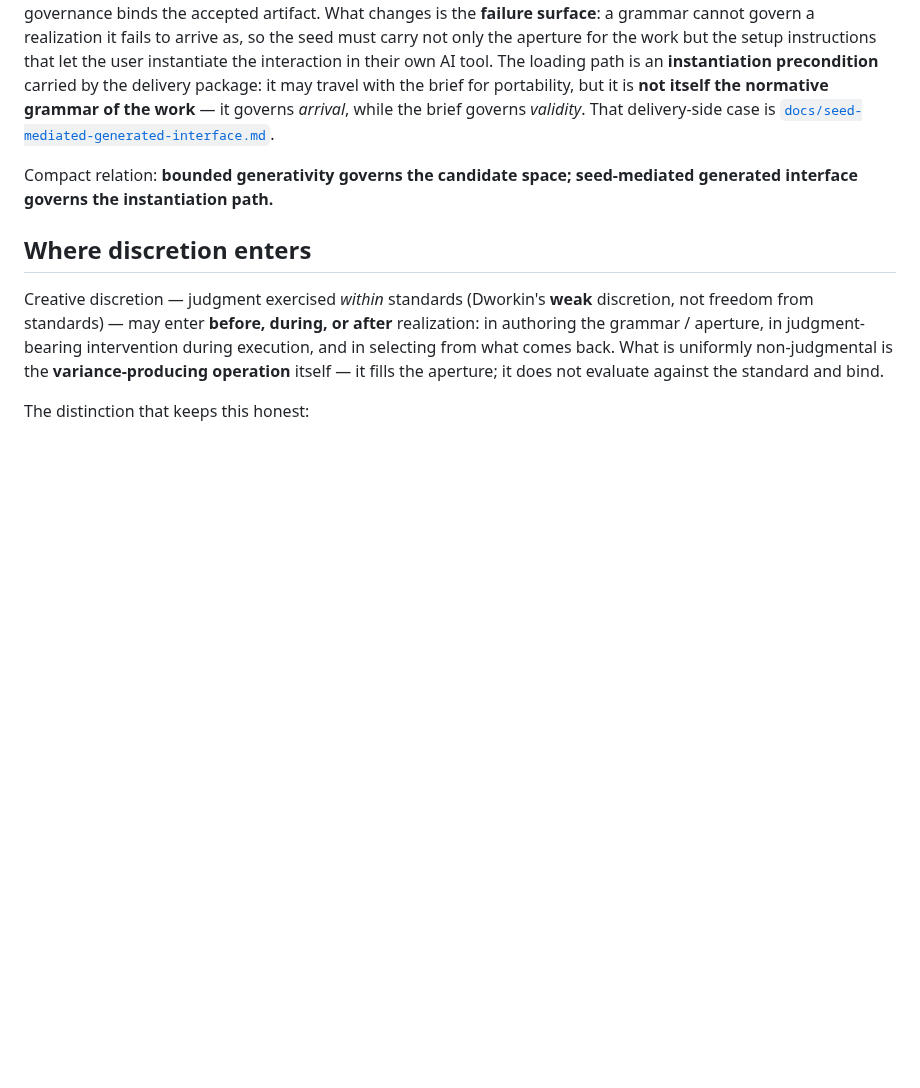
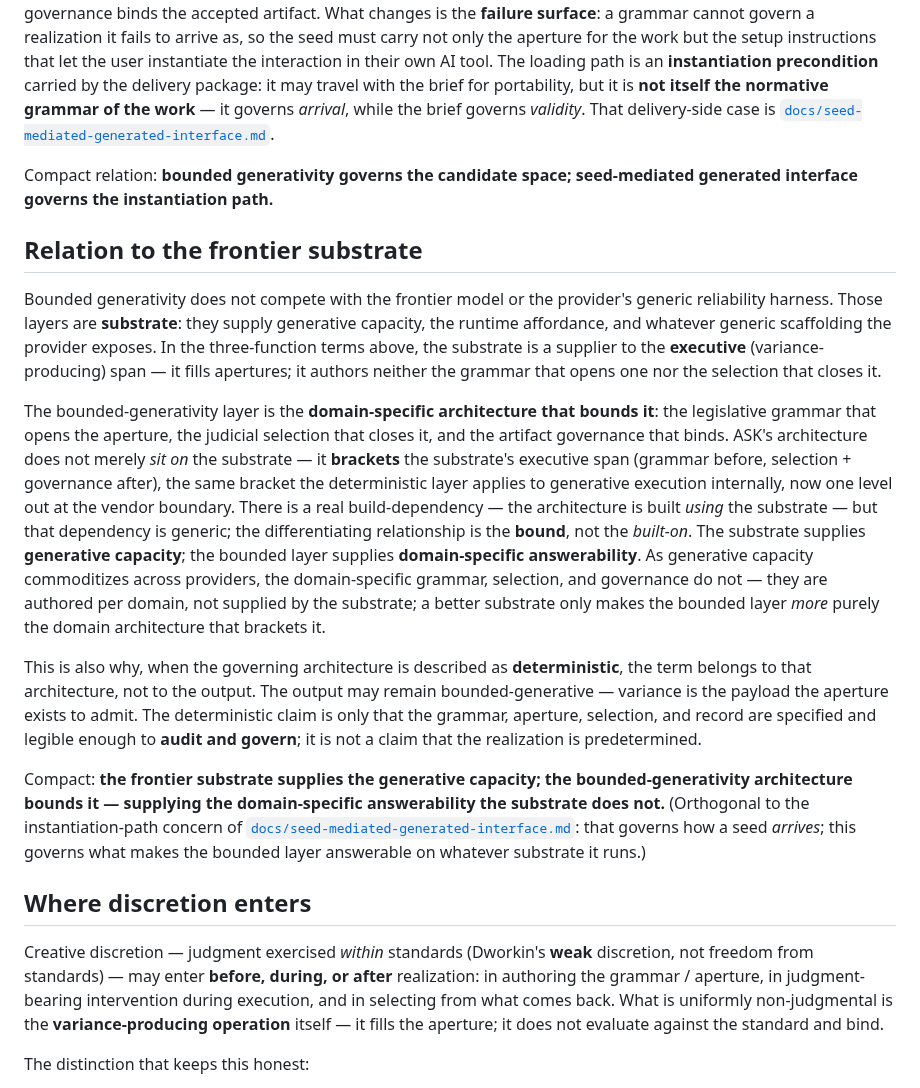
Before and after one commit to apexSolarKiss/method-ASK, a Markdown page: docs/bounded-generativity.md, the part around the change. GitHub-like rendering; blank space fills up the shorter version.

Commit message:
docs(bounded-generativity): add 'Relation to the frontier substrate' section (#94)
* docs(bounded-generativity): add 'Relation to the frontier substrate' section

Locates the frontier model / provider harness as commodity substrate — a supplier to the executive (variance-producing) span — versus the bounded-generativity layer as the domain-specific grammar, aperture, selection, governance, and record. Clarifies that 'deterministic' applies to the governing architecture, not the output. Placed after 'Delivery through an external AI runtime'.

Method-level relationship only; buyer-facing positioning (what ASK sells / moat / seed-not-app) stays system-ASK, not method doctrine.

Co-Authored-By: Claude Opus 4.8 <noreply@anthropic.com>

* docs(bounded-generativity): reframe substrate relation as bounds, not built-on

Per ASK's substrate-relationship framing handoff: the relationship is functional, not spatial. The frontier substrate occupies the executive (generation) role; ASK's architecture is the legislative grammar + judicial selection + artifact governance that BOUND it — the same bracket the deterministic layer applies to generative execution internally, one level out at the vendor boundary. 'Built on' names a generic dependency (every builder has it); 'bounds' names the move. Preserves the honest build-dependency as a caveat; keeps buyer-facing positioning out (system-ASK).

Co-Authored-By: Claude Opus 4.8 <noreply@anthropic.com>

---------

Co-authored-by: Claude Opus 4.8 <noreply@anthropic.com>

```diff
--- a/docs/bounded-generativity.md
+++ b/docs/bounded-generativity.md
@@ -45,6 +45,16 @@ When a bounded realization process is delivered through a user's own AI runtime
 
 Compact relation: **bounded generativity governs the candidate space; seed-mediated generated interface governs the instantiation path.**
 
+## Relation to the frontier substrate
+
+Bounded generativity does not compete with the frontier model or the provider's generic reliability harness. Those layers are **substrate**: they supply generative capacity, the runtime affordance, and whatever generic scaffolding the provider exposes. In the three-function terms above, the substrate is a supplier to the **executive** (variance-producing) span — it fills apertures; it authors neither the grammar that opens one nor the selection that closes it.
+
+The bounded-generativity layer is the **domain-specific architecture that bounds it**: the legislative grammar that opens the aperture, the judicial selection that closes it, and the artifact governance that binds. ASK's architecture does not merely *sit on* the substrate — it **brackets** the substrate's executive span (grammar before, selection + governance after), the same bracket the deterministic layer applies to generative execution internally, now one level out at the vendor boundary. There is a real build-dependency — the architecture is built *using* the substrate — but that dependency is generic; the differentiating relationship is the **bound**, not the *built-on*. The substrate supplies **generative capacity**; the bounded layer supplies **domain-specific answerability**. As generative capacity commoditizes across providers, the domain-specific grammar, selection, and governance do not — they are authored per domain, not supplied by the substrate; a better substrate only makes the bounded layer *more* purely the domain architecture that brackets it.
+
+This is also why, when the governing architecture is described as **deterministic**, the term belongs to that architecture, not to the output. The output may remain bounded-generative — variance is the payload the aperture exists to admit. The deterministic claim is only that the grammar, aperture, selection, and record are specified and legible enough to **audit and govern**; it is not a claim that the realization is predetermined.
+
+Compact: **the frontier substrate supplies the generative capacity; the bounded-generativity architecture bounds it — supplying the domain-specific answerability the substrate does not.** (Orthogonal to the instantiation-path concern of [`docs/seed-mediated-generated-interface.md`](seed-mediated-generated-interface.md): that governs how a seed *arrives*; this governs what makes the bounded layer answerable on whatever substrate it runs.)
+
 ## Where discretion enters
 
 Creative discretion — judgment exercised *within* standards (Dworkin's **weak** discretion, not freedom from standards) — may enter **before, during, or after** realization: in authoring the grammar / aperture, in judgment-bearing intervention during execution, and in selecting from what comes back. What is uniformly non-judgmental is the **variance-producing operation** itself — it fills the aperture; it does not evaluate against the standard and bind.
```
